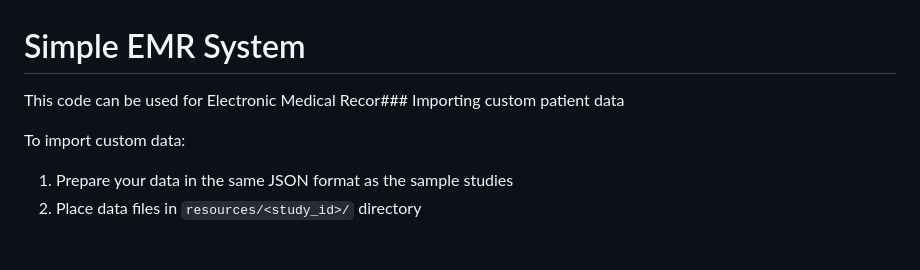
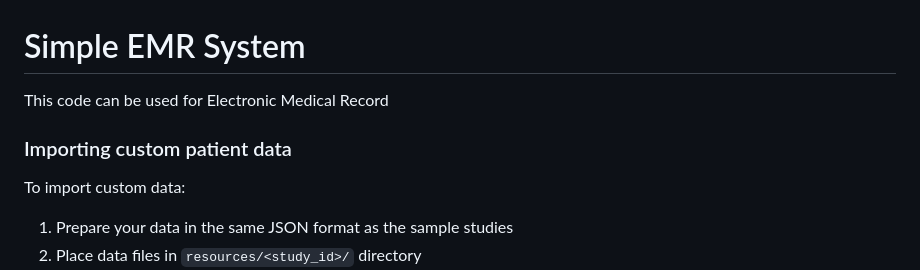
Before and after one commit to ajk77/SimpleEMRSystem, a Markdown page: README.md, the part around the change. Rendered like a GitHub page; blank space fills up the shorter version.

Commit message:
Fix README formatting and add import instructions
Corrected formatting and added section for importing patient data.

```diff
--- a/README.md
+++ b/README.md
@@ -1,6 +1,8 @@
 # Simple EMR System
 
-This code can be used for Electronic Medical Recor### Importing custom patient data
+This code can be used for Electronic Medical Record
+
+### Importing custom patient data
 
 To import custom data:
 
```
